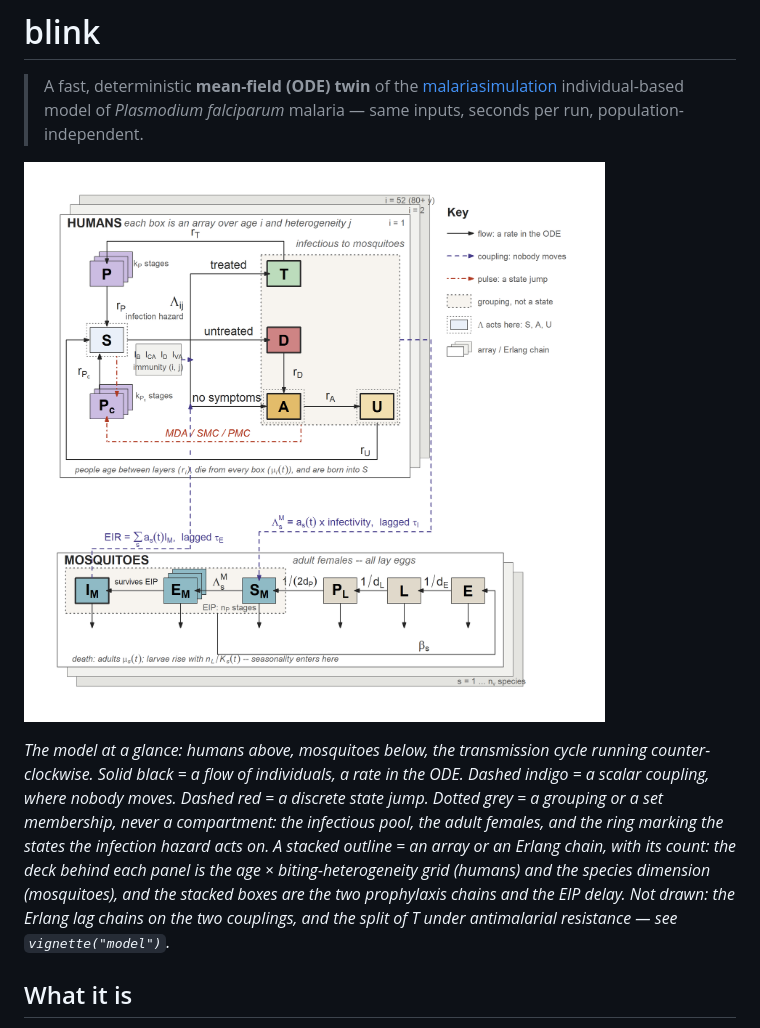
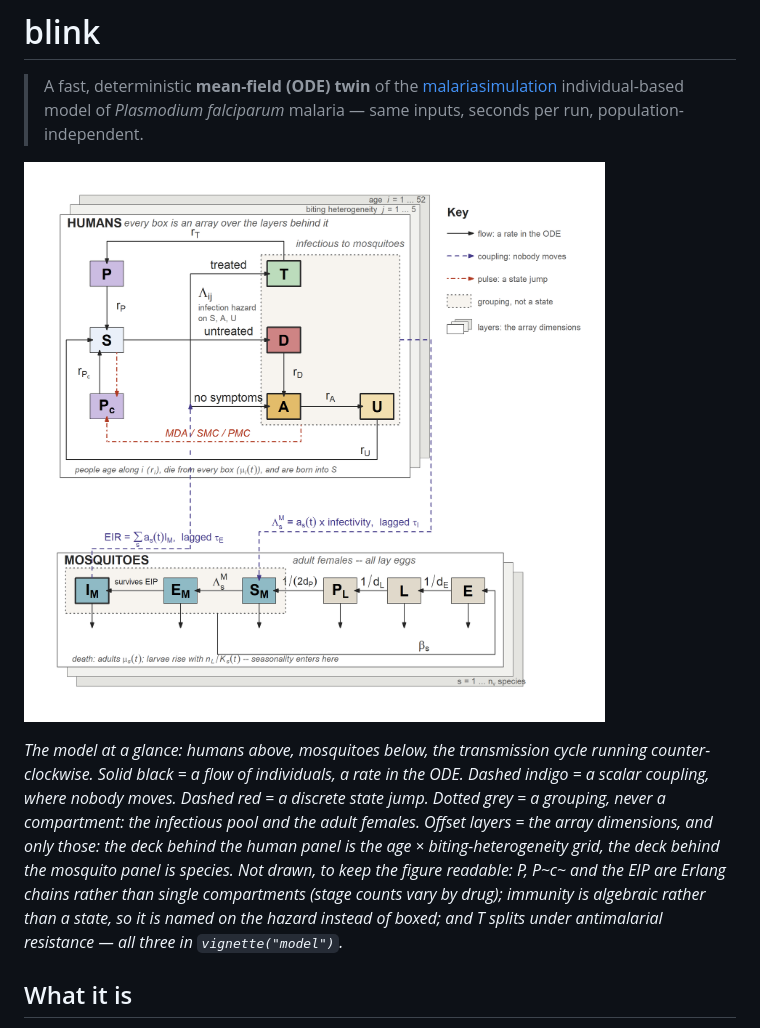
Before and after one commit to pwinskill/fleet, a Markdown page: README.md, the part around the change. GitHub-like rendering; pictures changed too: man/figures/model_flow.png.

```diff
--- a/README.md
+++ b/README.md
@@ -7,13 +7,13 @@
 *The model at a glance: humans above, mosquitoes below, the transmission cycle
 running counter-clockwise. Solid black = a flow of individuals, a rate in the ODE.
 Dashed indigo = a scalar coupling, where nobody moves. Dashed red = a discrete state
-jump. Dotted grey = a grouping or a set membership, never a compartment: the
-infectious pool, the adult females, and the ring marking the states the infection
-hazard acts on. A stacked outline = an array or an Erlang chain, with its count: the
-deck behind each panel is the age × biting-heterogeneity grid (humans) and the
-species dimension (mosquitoes), and the stacked boxes are the two prophylaxis chains
-and the EIP delay. Not drawn: the Erlang lag chains on the two couplings, and the
-split of T under antimalarial resistance — see `vignette("model")`.*
+jump. Dotted grey = a grouping, never a compartment: the infectious pool and the
+adult females. Offset layers = the array dimensions, and only those: the deck behind
+the human panel is the age × biting-heterogeneity grid, the deck behind the mosquito
+panel is species. Not drawn, to keep the figure readable: P, P~c~ and the EIP are
+Erlang chains rather than single compartments (stage counts vary by drug); immunity
+is algebraic rather than a state, so it is named on the hazard instead of boxed; and
+T splits under antimalarial resistance — all three in `vignette("model")`.*
 
 ## What it is
 
```
Also changed, not shown: NEWS.md (+24 -0 lines), vignettes/model_flow.png, 2 other files.
